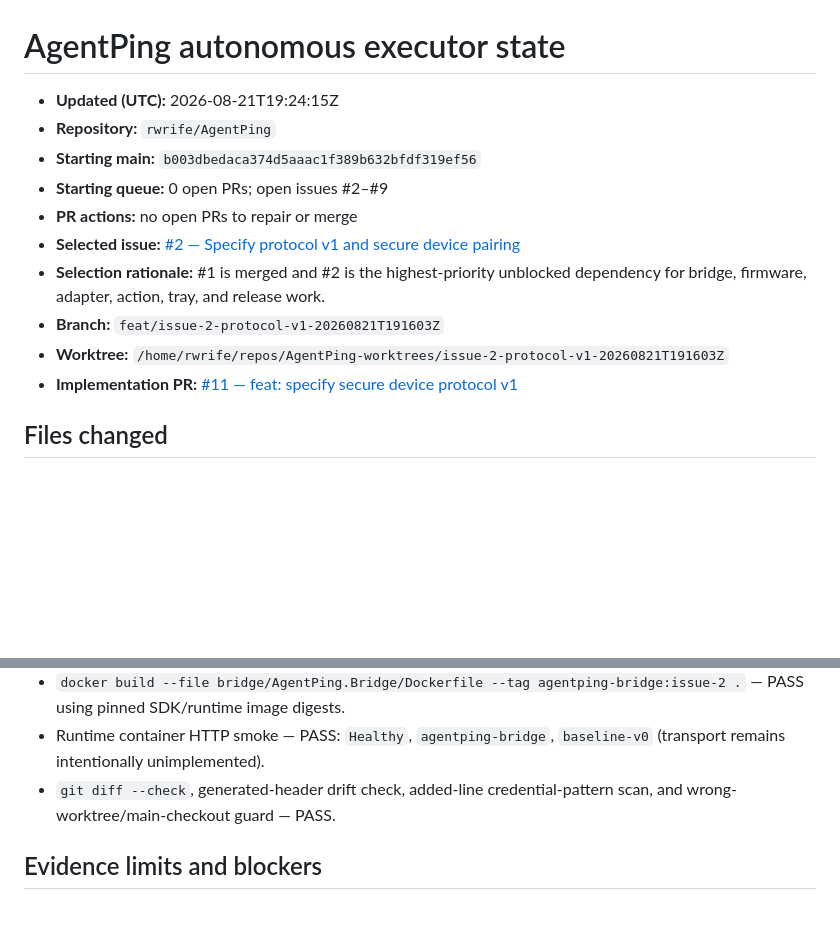
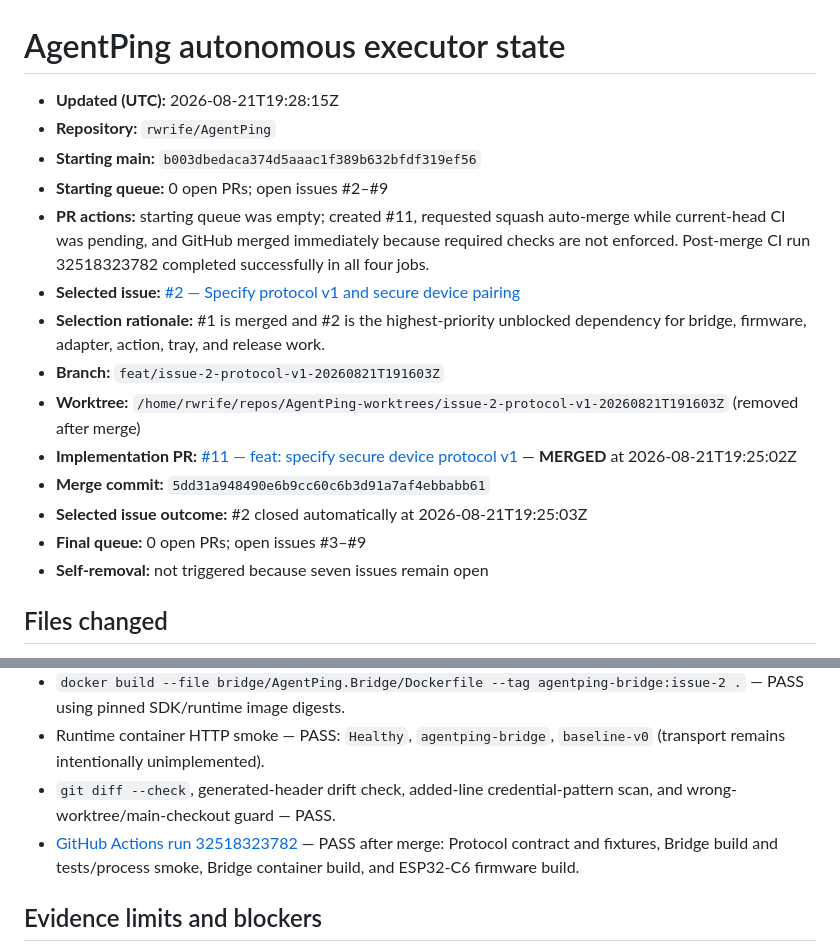
Before and after one commit to rwrife/AgentPing, a Markdown page: plans/agentping-executor-state.md, 2 parts joined by grey strips. GitHub-like rendering; blank space fills up the shorter version.

Commit message:
docs: finalize issue 2 executor state (#12)
Co-authored-by: rwrife <rwrife@users.noreply.github.com>

```diff
--- a/plans/agentping-executor-state.md
+++ b/plans/agentping-executor-state.md
@@ -1,15 +1,19 @@
 # AgentPing autonomous executor state
 
-- **Updated (UTC):** 2026-08-21T19:24:15Z
+- **Updated (UTC):** 2026-08-21T19:28:15Z
 - **Repository:** `rwrife/AgentPing`
 - **Starting main:** `b003dbedaca374d5aaac1f389b632bfdf319ef56`
 - **Starting queue:** 0 open PRs; open issues #2–#9
-- **PR actions:** no open PRs to repair or merge
+- **PR actions:** starting queue was empty; created #11, requested squash auto-merge while current-head CI was pending, and GitHub merged immediately because required checks are not enforced. Post-merge CI run 32518323782 completed successfully in all four jobs.
 - **Selected issue:** [#2 — Specify protocol v1 and secure device pairing](https://github.com/rwrife/AgentPing/issues/2)
 - **Selection rationale:** #1 is merged and #2 is the highest-priority unblocked dependency for bridge, firmware, adapter, action, tray, and release work.
 - **Branch:** `feat/issue-2-protocol-v1-20260821T191603Z`
-- **Worktree:** `/home/rwrife/repos/AgentPing-worktrees/issue-2-protocol-v1-20260821T191603Z`
-- **Implementation PR:** [#11 — feat: specify secure device protocol v1](https://github.com/rwrife/AgentPing/pull/11)
+- **Worktree:** `/home/rwrife/repos/AgentPing-worktrees/issue-2-protocol-v1-20260821T191603Z` (removed after merge)
+- **Implementation PR:** [#11 — feat: specify secure device protocol v1](https://github.com/rwrife/AgentPing/pull/11) — **MERGED** at 2026-08-21T19:25:02Z
+- **Merge commit:** `5dd31a948490e6b9cc60c6b3d91a7af4ebbabb61`
+- **Selected issue outcome:** #2 closed automatically at 2026-08-21T19:25:03Z
+- **Final queue:** 0 open PRs; open issues #3–#9
+- **Self-removal:** not triggered because seven issues remain open
 
 ## Files changed
 
@@ -33,6 +37,7 @@
 - `docker build --file bridge/AgentPing.Bridge/Dockerfile --tag agentping-bridge:issue-2 .` — PASS using pinned SDK/runtime image digests.
 - Runtime container HTTP smoke — PASS: `Healthy`, `agentping-bridge`, `baseline-v0` (transport remains intentionally unimplemented).
 - `git diff --check`, generated-header drift check, added-line credential-pattern scan, and wrong-worktree/main-checkout guard — PASS.
+- [GitHub Actions run 32518323782](https://github.com/rwrife/AgentPing/actions/runs/32518323782) — PASS after merge: Protocol contract and fixtures, Bridge build and tests/process smoke, Bridge container build, and ESP32-C6 firmware build.
 
 ## Evidence limits and blockers
 
```
